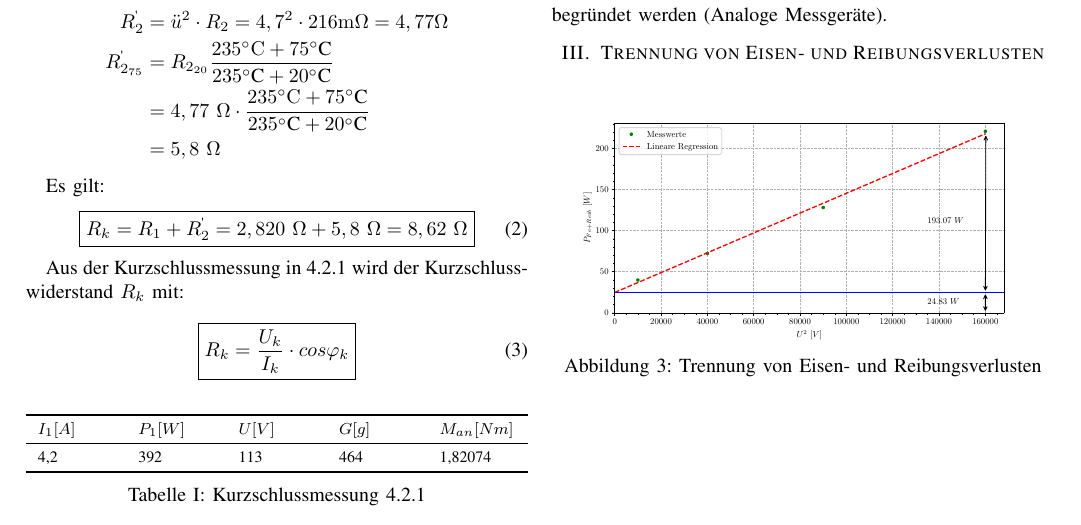
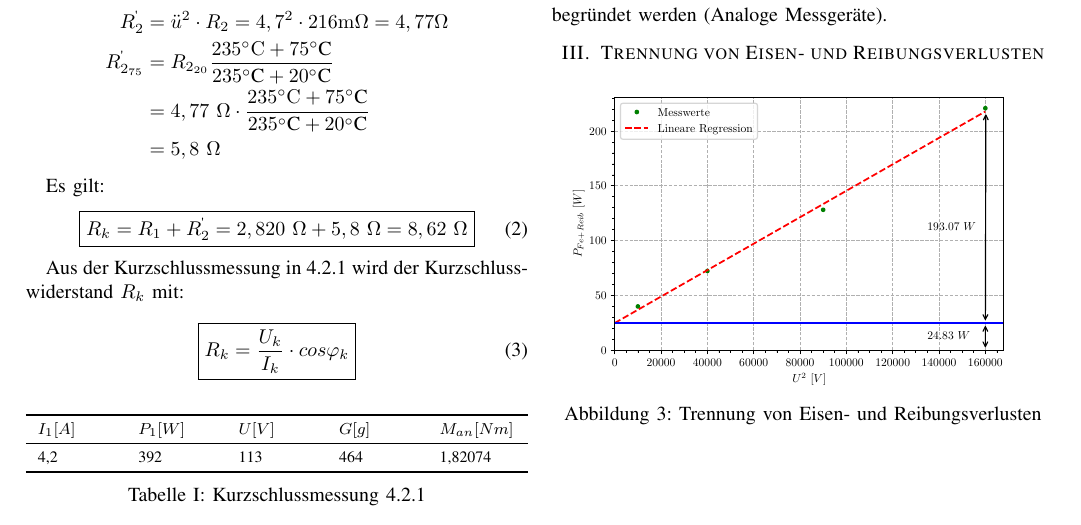
Before and after one commit to ayham291/PEM, a LaTeX paper (ASM/ASM.tex): part of page 2 of 2, cut so that both start at the same text. Compiled offline with pdfLaTeX.

Commit message:
fix: change 5.4 plot size and margins

```diff
--- a/ASM/ASM.tex
+++ b/ASM/ASM.tex
@@ -228,7 +228,9 @@ Die Werte der Widerstände liegen nah beieinander. Der kleine Differenz kann
 durch Messunsicherheiten begründet werden (Analoge Messgeräte).
 
 \section{Trennung von Eisen- und Reibungsverlusten}
-\begin{figure}[htbp]
+
+\vspace{-4ex}
+\begin{figure}[h]
     \centering
     \includegraphics[width=\columnwidth]{./trennung_eisen_reib.pdf}
     \caption{Trennung von Eisen- und Reibungsverlusten}
```
Also changed, not shown: ASM/ASM.pdf, ASM/trennung_eisen_reib.pdf.
